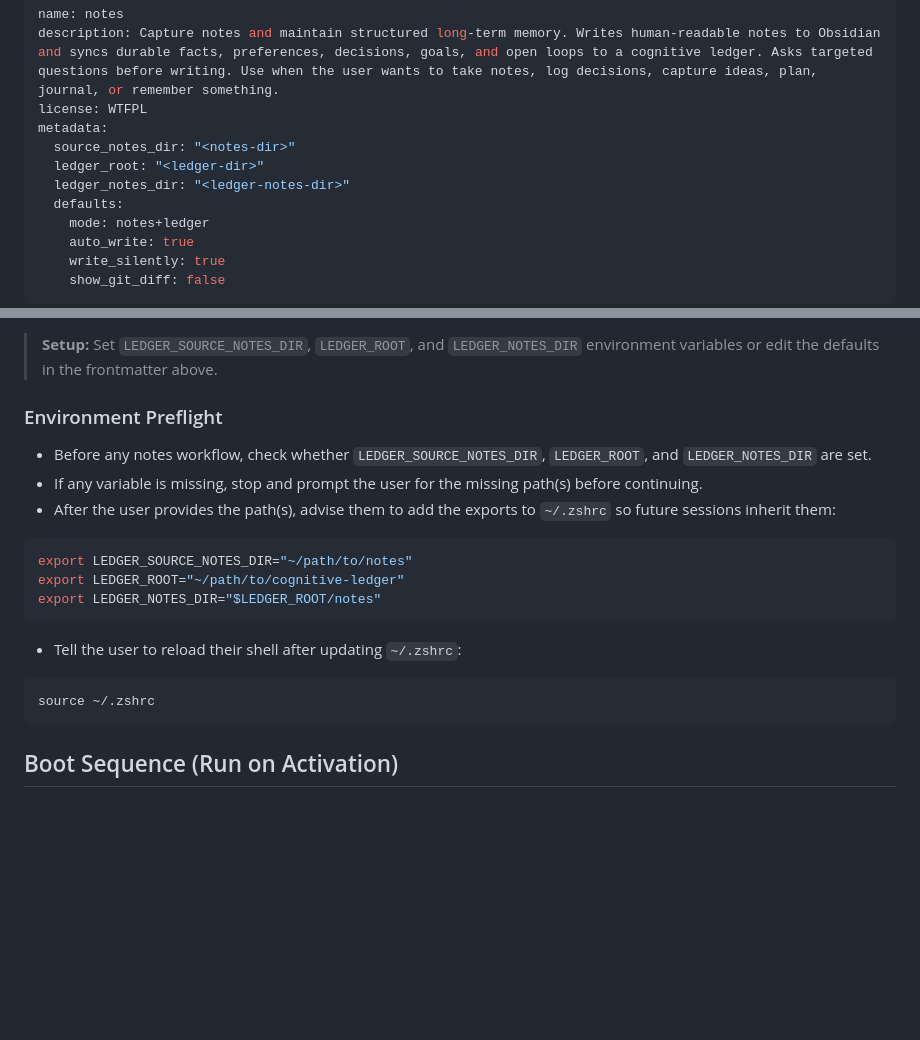
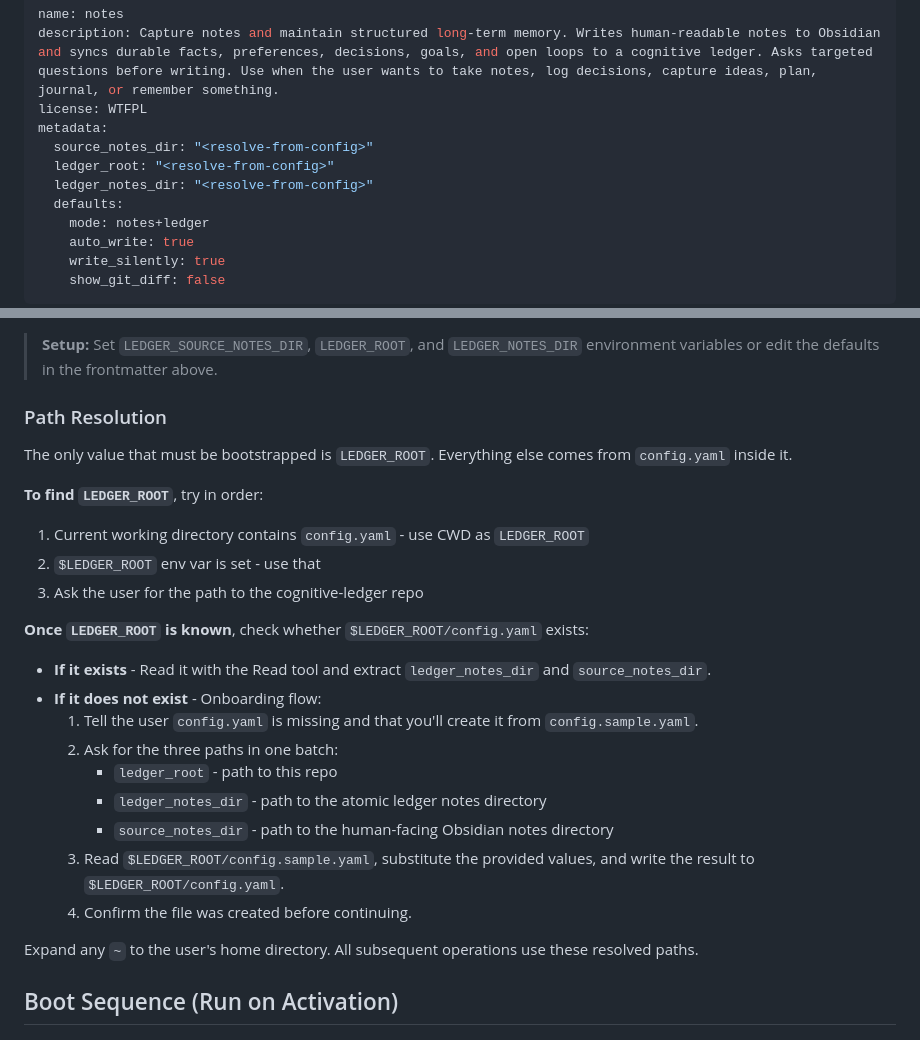
Before and after one commit to damsleth/cognitive-ledger, a Markdown page: skills/notes/SKILL.md, 2 parts joined by grey strips. Drawn GitHub-style; blank space fills up the shorter version.

````diff
--- a/skills/notes/SKILL.md
+++ b/skills/notes/SKILL.md
@@ -3,9 +3,9 @@ name: notes
 description: Capture notes and maintain structured long-term memory. Writes human-readable notes to Obsidian and syncs durable facts, preferences, decisions, goals, and open loops to a cognitive ledger. Asks targeted questions before writing. Use when the user wants to take notes, log decisions, capture ideas, plan, journal, or remember something.
 license: WTFPL
 metadata:
-  source_notes_dir: "<notes-dir>"
-  ledger_root: "<ledger-dir>"
-  ledger_notes_dir: "<ledger-notes-dir>"
+  source_notes_dir: "<resolve-from-config>"
+  ledger_root: "<resolve-from-config>"
+  ledger_notes_dir: "<resolve-from-config>"
   defaults:
     mode: notes+ledger
     auto_write: true
@@ -23,23 +23,28 @@ Capture notes and maintain structured long-term memory across two repositories:
 
 > **Setup:** Set `LEDGER_SOURCE_NOTES_DIR`, `LEDGER_ROOT`, and `LEDGER_NOTES_DIR` environment variables or edit the defaults in the frontmatter above.
 
-### Environment Preflight
+### Path Resolution
 
-- Before any notes workflow, check whether `LEDGER_SOURCE_NOTES_DIR`, `LEDGER_ROOT`, and `LEDGER_NOTES_DIR` are set.
-- If any variable is missing, stop and prompt the user for the missing path(s) before continuing.
-- After the user provides the path(s), advise them to add the exports to `~/.zshrc` so future sessions inherit them:
+The only value that must be bootstrapped is `LEDGER_ROOT`. Everything else comes from `config.yaml` inside it.
 
-```bash
-export LEDGER_SOURCE_NOTES_DIR="~/path/to/notes"
-export LEDGER_ROOT="~/path/to/cognitive-ledger"
-export LEDGER_NOTES_DIR="$LEDGER_ROOT/notes"
-```
+**To find `LEDGER_ROOT`**, try in order:
+1. Current working directory contains `config.yaml` - use CWD as `LEDGER_ROOT`
+2. `$LEDGER_ROOT` env var is set - use that
+3. Ask the user for the path to the cognitive-ledger repo
 
-- Tell the user to reload their shell after updating `~/.zshrc`:
+**Once `LEDGER_ROOT` is known**, check whether `$LEDGER_ROOT/config.yaml` exists:
 
-```bash
-source ~/.zshrc
-```
+- **If it exists** - Read it with the Read tool and extract `ledger_notes_dir` and `source_notes_dir`.
+- **If it does not exist** - Onboarding flow:
+  1. Tell the user `config.yaml` is missing and that you'll create it from `config.sample.yaml`.
+  2. Ask for the three paths in one batch:
+     - `ledger_root` - path to this repo
+     - `ledger_notes_dir` - path to the atomic ledger notes directory
+     - `source_notes_dir` - path to the human-facing Obsidian notes directory
+  3. Read `$LEDGER_ROOT/config.sample.yaml`, substitute the provided values, and write the result to `$LEDGER_ROOT/config.yaml`.
+  4. Confirm the file was created before continuing.
+
+Expand any `~` to the user's home directory. All subsequent operations use these resolved paths.
 
 ## Boot Sequence (Run on Activation)
 
````
